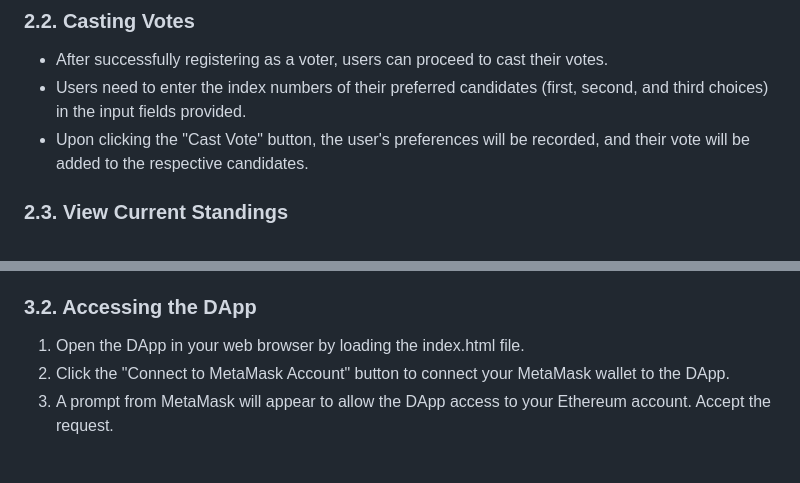
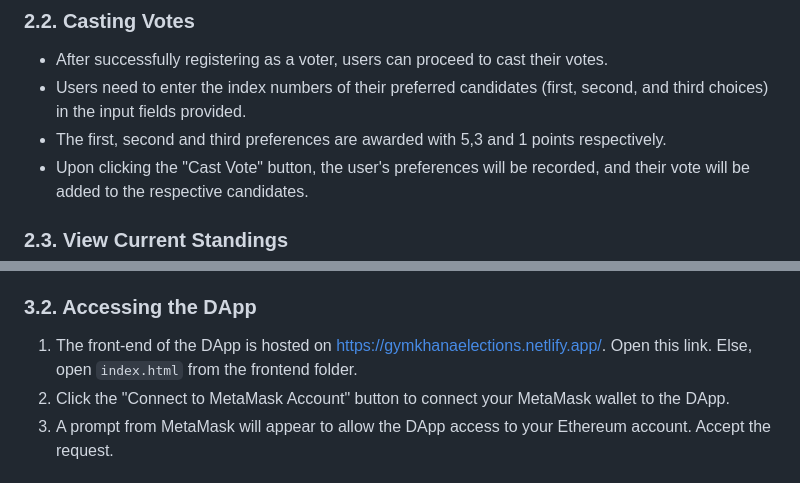
Before and after one commit to nishantp22/gymkhana-elections-dapp, a Markdown page: README.md, 2 parts joined by grey strips. GitHub-like rendering.

```diff
--- a/README.md
+++ b/README.md
@@ -20,6 +20,7 @@ The Gymkhana Elections DApp consists of three main functionalities:
 
 - After successfully registering as a voter, users can proceed to cast their votes.
 - Users need to enter the index numbers of their preferred candidates (first, second, and third choices) in the input fields provided.
+- The first, second and third preferences are awarded with 5,3 and 1 points respectively.
 - Upon clicking the "Cast Vote" button, the user's preferences will be recorded, and their vote will be added to the respective candidates.
 
 ### 2.3. View Current Standings
@@ -38,7 +39,7 @@ Follow these steps to use the Gymkhana Elections DApp:
 
 ### 3.2. Accessing the DApp
 
-1. Open the DApp in your web browser by loading the index.html file.
+1. The front-end of the DApp is hosted on https://gymkhanaelections.netlify.app/. Open this link. Else, open `index.html` from the frontend folder.
 2. Click the "Connect to MetaMask Account" button to connect your MetaMask wallet to the DApp.
 3. A prompt from MetaMask will appear to allow the DApp access to your Ethereum account. Accept the request.
 
```
